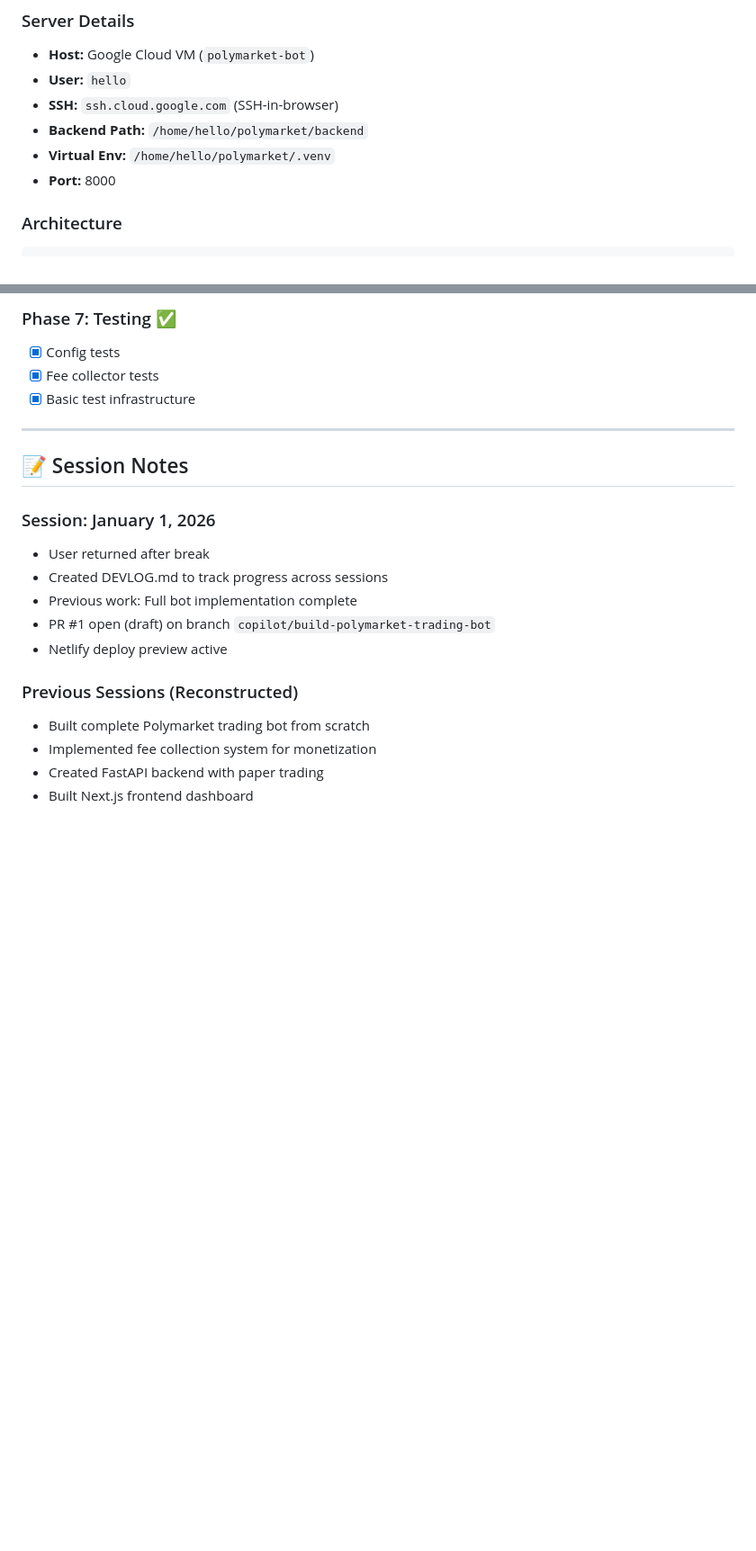
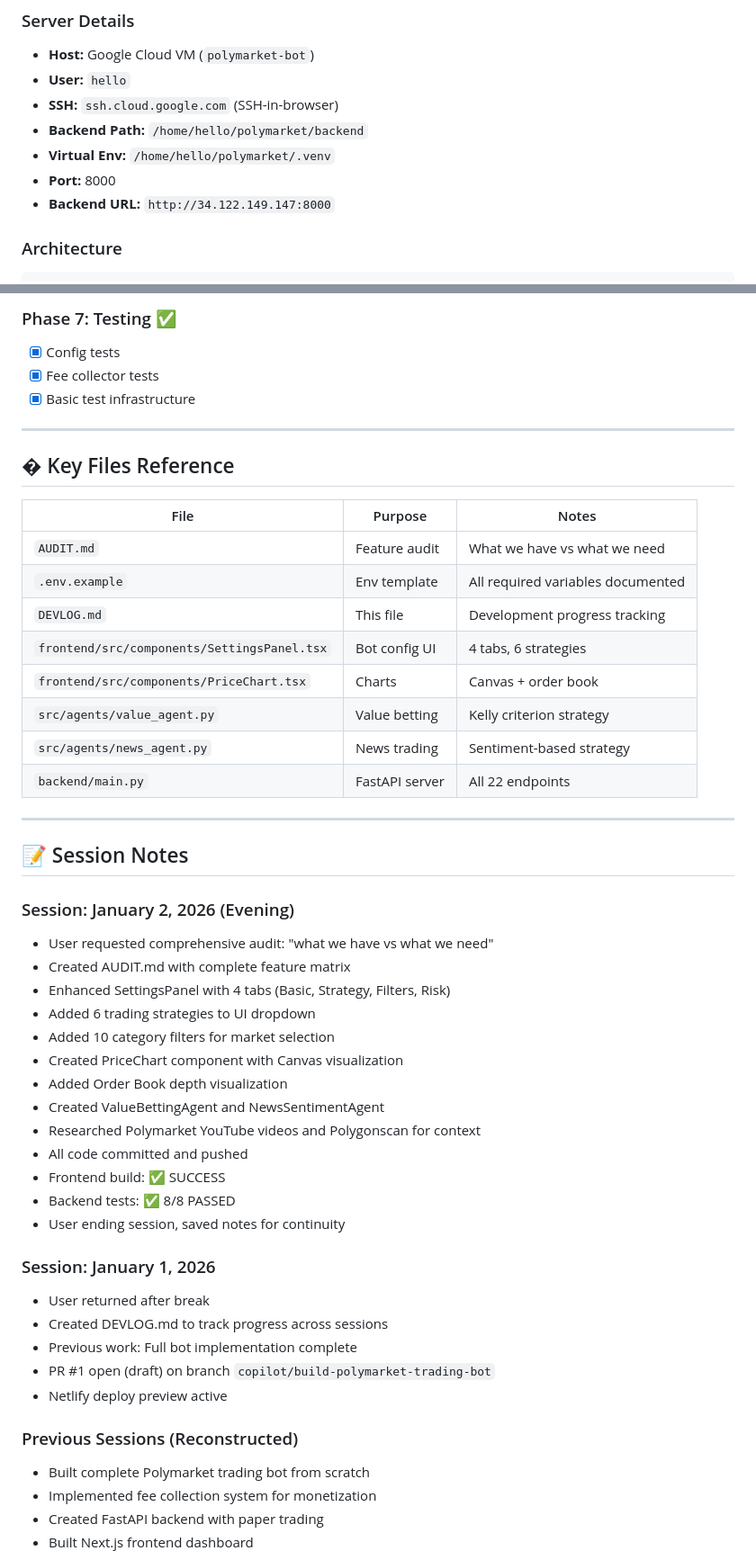
Before and after one commit to LPTravelAustralia/polymarket, a Markdown page: DEVLOG.md, 2 parts joined by grey strips. Shown at 90% size. Drawn GitHub-style; blank space fills up the shorter version.

````diff
--- a/DEVLOG.md
+++ b/DEVLOG.md
@@ -14,6 +73,7 @@
 - **Backend Path:** `/home/hello/polymarket/backend`
 - **Virtual Env:** `/home/hello/polymarket/.venv`
 - **Port:** 8000
+- **Backend URL:** `http://34.122.149.147:8000`
 
 ### Architecture
 ```
@@ -198,7 +290,37 @@ tail -f /tmp/backend.log
 
 ---
 
+## � Key Files Reference
+
+| File | Purpose | Notes |
+|------|---------|-------|
+| `AUDIT.md` | Feature audit | What we have vs what we need |
+| `.env.example` | Env template | All required variables documented |
+| `DEVLOG.md` | This file | Development progress tracking |
+| `frontend/src/components/SettingsPanel.tsx` | Bot config UI | 4 tabs, 6 strategies |
+| `frontend/src/components/PriceChart.tsx` | Charts | Canvas + order book |
+| `src/agents/value_agent.py` | Value betting | Kelly criterion strategy |
+| `src/agents/news_agent.py` | News trading | Sentiment-based strategy |
+| `backend/main.py` | FastAPI server | All 22 endpoints |
+
+---
+
 ## 📝 Session Notes
+
+### Session: January 2, 2026 (Evening)
+- User requested comprehensive audit: "what we have vs what we need"
+- Created AUDIT.md with complete feature matrix
+- Enhanced SettingsPanel with 4 tabs (Basic, Strategy, Filters, Risk)
+- Added 6 trading strategies to UI dropdown
+- Added 10 category filters for market selection
+- Created PriceChart component with Canvas visualization
+- Added Order Book depth visualization
+- Created ValueBettingAgent and NewsSentimentAgent
+- Researched Polymarket YouTube videos and Polygonscan for context
+- All code committed and pushed
+- Frontend build: ✅ SUCCESS
+- Backend tests: ✅ 8/8 PASSED
+- User ending session, saved notes for continuity
 
 ### Session: January 1, 2026
 - User returned after break
````
Also changed, not shown: other parts of DEVLOG.md (+101 -10 lines).
